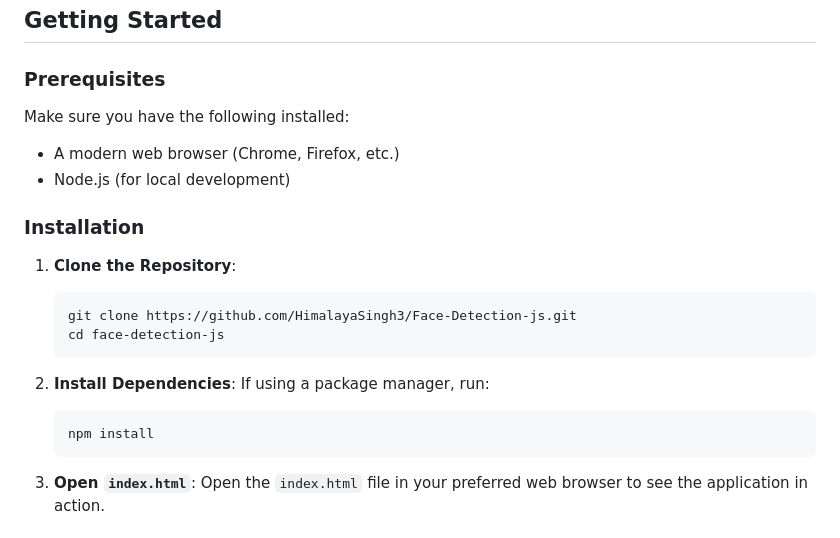
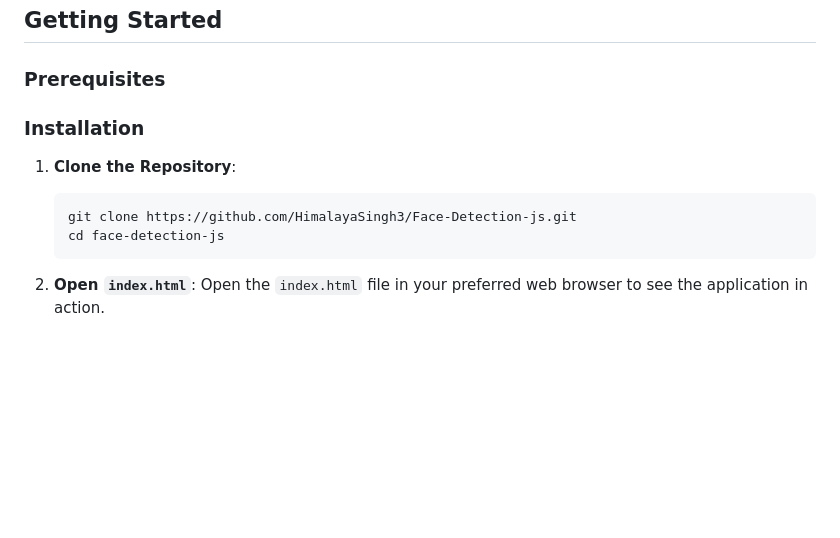
Before and after one commit to HimalayaSingh3/Real-Time-Face-Detection, a Markdown page: README.md, the part around the change. GitHub-like rendering; blank space fills up the shorter version.

````diff
--- a/README.md
+++ b/README.md
@@ -23,10 +23,6 @@ This project implements face detection in web applications using JavaScript. Lev
 
 ### Prerequisites
 
-Make sure you have the following installed:
-
-- A modern web browser (Chrome, Firefox, etc.)
-- Node.js (for local development)
 
 ### Installation
 
@@ -34,12 +30,6 @@ Make sure you have the following installed:
    ```bash
    git clone https://github.com/HimalayaSingh3/Face-Detection-js.git
    cd face-detection-js
-   ```
-
-2. **Install Dependencies**:
-   If using a package manager, run:
-   ```bash
-   npm install
    ```
 
 3. **Open `index.html`**:
````
